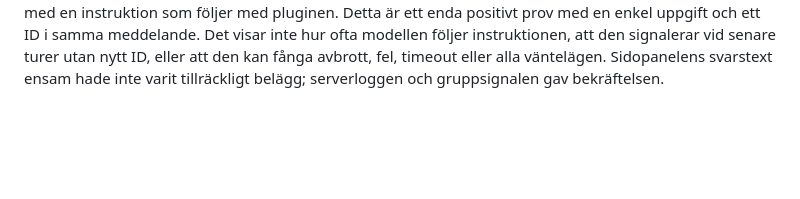
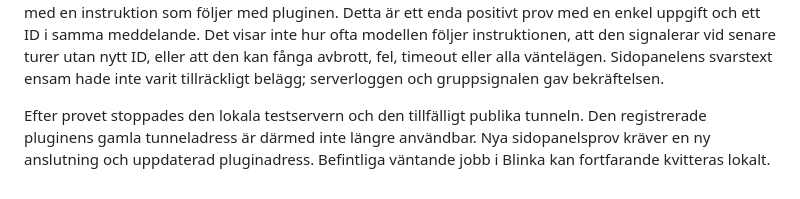
Before and after one commit to Clox/blinka, a Markdown page: HOOKS_OCH_PLUGIN.md, the part around the change. Rendered like a GitHub page; blank space fills up the shorter version.

Commit message:
Record shutdown of temporary MCP tunnel

```diff
--- a/HOOKS_OCH_PLUGIN.md
+++ b/HOOKS_OCH_PLUGIN.md
@@ -59,3 +59,5 @@ Ett minimalt MCP-transportprov finns i [signal-probe/README.md](signal-probe/REA
 **Beteendeprovets upplägg:** MCP-serverns instruktion och `signalera`-beskrivning anger att modellen, om användarens *aktuella* meddelande innehåller ett Blinka-parnings-ID, ska utföra en ofarlig testuppgift och anropa verktyget en gång före slutsvaret även när verktyget inte nämns uttryckligen. Servern startades om på samma lokala port, tunneln svarade, och pluginens **Läs in verktyg igen** användes. Pluginvyn visade den nya verktygsbeskrivningen ordagrant. Provet prövar modellens följsamhet i ett begränsat fall och kan inte ge en garanterad livscykelsignal.
 
 **Beteendeprovet lyckades i sidopanelen:** Användaren valde **Blinka parningsprov** och skrev endast `Mitt Blinka-parnings-ID är 814bb4cb-099d-4c17-a5ef-3621939fcf67. Vad är 7 + 5?` utan att nämna verktyget. ChatGPT svarade `7 + 5 = 12. Testsignalen är skickad.` Serverloggen visade `signalera` med exakt detta ID kl. `2026-10-22T19:38:17.853Z`, och användaren observerade därefter röd Blinka-grupp. Verktygsanropet och färgen bekräftar att modellstyrd signalering *kan* fungera från sidopanelen med en instruktion som följer med pluginen. Detta är ett enda positivt prov med en enkel uppgift och ett ID i samma meddelande. Det visar inte hur ofta modellen följer instruktionen, att den signalerar vid senare turer utan nytt ID, eller att den kan fånga avbrott, fel, timeout eller alla väntelägen. Sidopanelens svarstext ensam hade inte varit tillräckligt belägg; serverloggen och gruppsignalen gav bekräftelsen.
+
+Efter provet stoppades den lokala testservern och den tillfälligt publika tunneln. Den registrerade pluginens gamla tunneladress är därmed inte längre användbar. Nya sidopanelsprov kräver en ny anslutning och uppdaterad pluginadress. Befintliga väntande jobb i Blinka kan fortfarande kvitteras lokalt.
```
